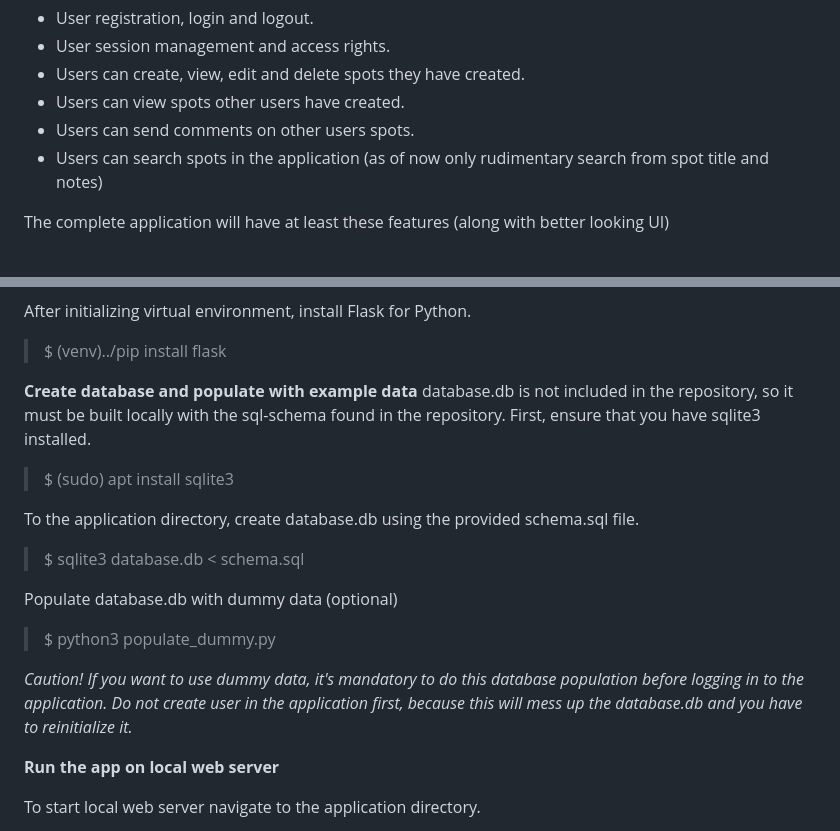
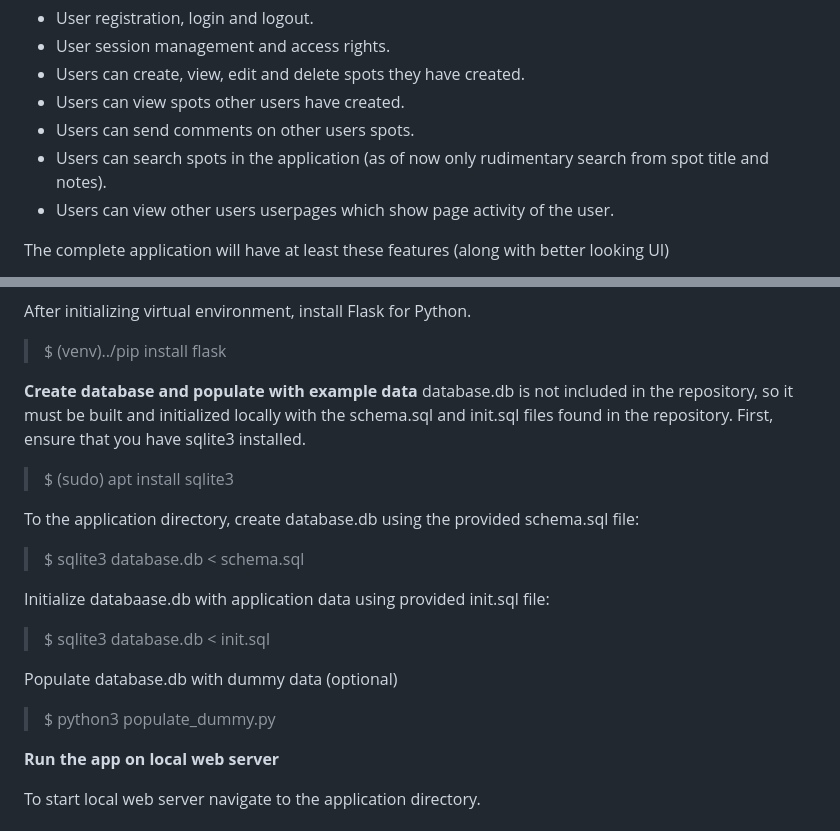
Before and after one commit to ttanninen/freeride_spot_review_webapp, a Markdown page: README.md, 2 parts joined by grey strips. GitHub-like rendering.

Commit message:
Updated the database building instructions for init.sql

```diff
--- a/README.md
+++ b/README.md
@@ -9,7 +9,8 @@ Many of the features are still under development. As of now the application has
 - Users can create, view, edit and delete spots they have created.
 - Users can view spots other users have created.
 - Users can send comments on other users spots.
-- Users can search spots in the application (as of now only rudimentary search from spot title and notes)
+- Users can search spots in the application (as of now only rudimentary search from spot title and notes).
+- Users can view other users userpages which show page activity of the user.
 
 The complete application will have at least these features (along with better looking UI)
 <ul>
@@ -45,17 +46,18 @@ After initializing virtual environment, install Flask for Python.
 > $ (venv)../pip install flask
 
 **Create database and populate with example data**
-database.db is not included in the repository, so it must be built locally with the sql-schema found in the repository.
+database.db is not included in the repository, so it must be built and initialized locally with the schema.sql and init.sql files found in the repository.
 First, ensure that you have sqlite3 installed.
 > $ (sudo) apt install sqlite3
 
-To the application directory, create database.db using the provided schema.sql file.
+To the application directory, create database.db using the provided schema.sql file:
 > $ sqlite3 database.db < schema.sql
+
+Initialize databaase.db with application data using provided init.sql file:
+> $ sqlite3 database.db < init.sql
 
 Populate database.db with dummy data (optional)
 > $ python3 populate_dummy.py
-
-_Caution! If you want to use dummy data, it's mandatory to do this database population before logging in to the application. Do not create user in the application first, because this will mess up the database.db and you have to reinitialize it._
 
 **Run the app on local web server**
 
```
